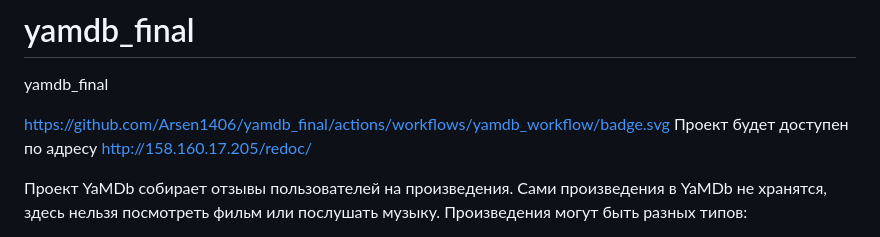
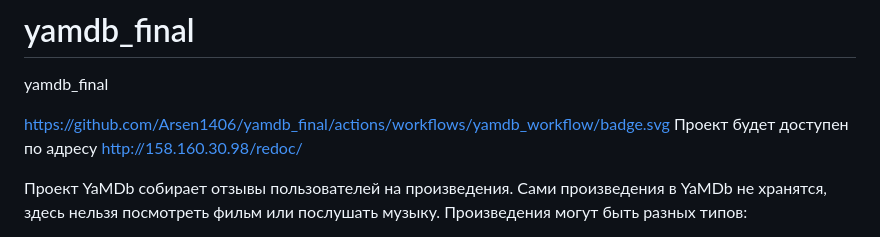
Before and after one commit to Arsen1406/yamdb_final, a Markdown page: README.md, the part around the change. Rendered like a GitHub page.

Commit message:
Отправляю на ревью

```diff
--- a/README.md
+++ b/README.md
@@ -2,7 +2,7 @@
 yamdb_final
 
 https://github.com/Arsen1406/yamdb_final/actions/workflows/yamdb_workflow/badge.svg
-Проект будет доступен по адресу http://158.160.17.205/redoc/
+Проект будет доступен по адресу http://158.160.30.98/redoc/
 
 
 Проект YaMDb собирает отзывы пользователей на произведения.
```
